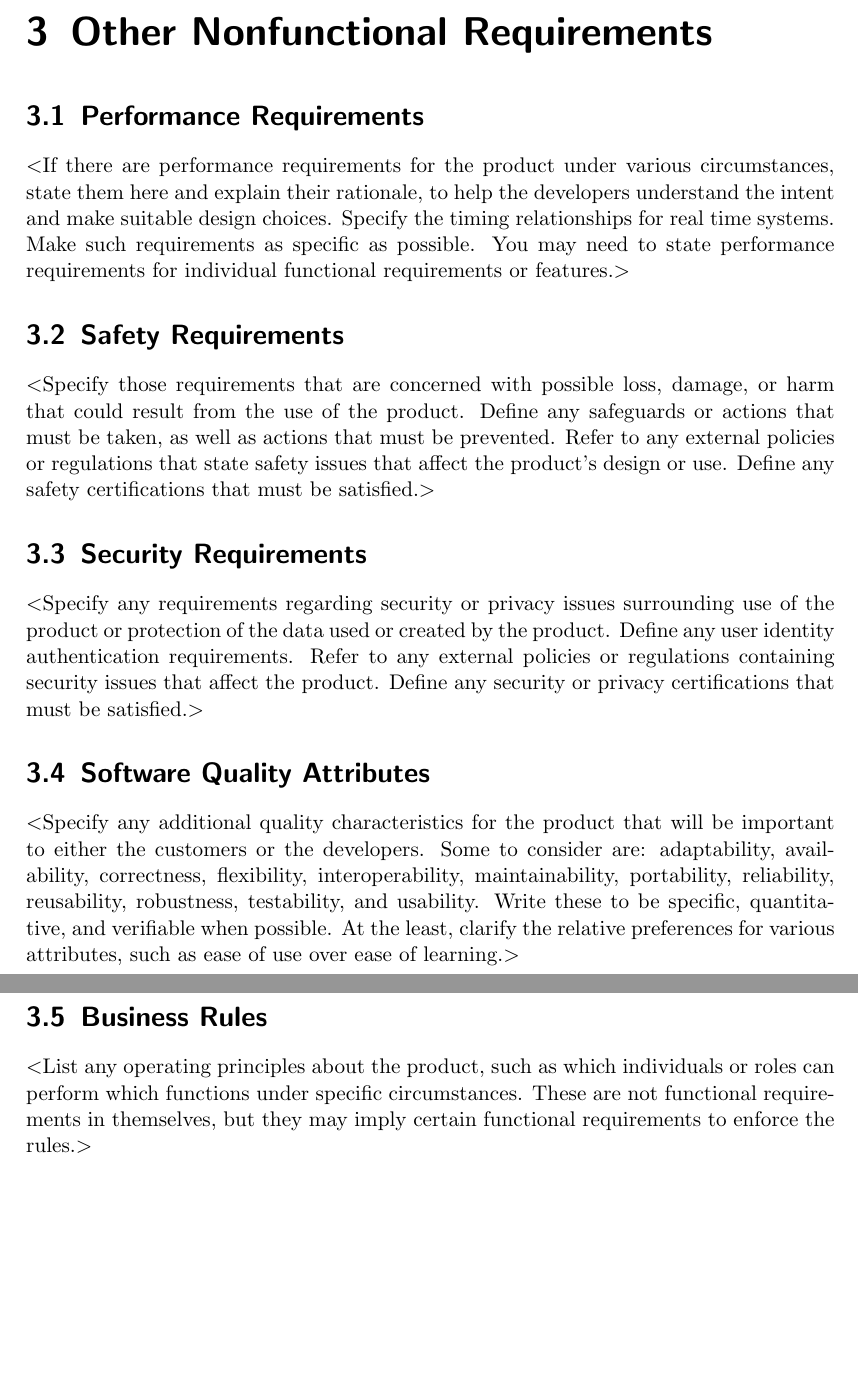
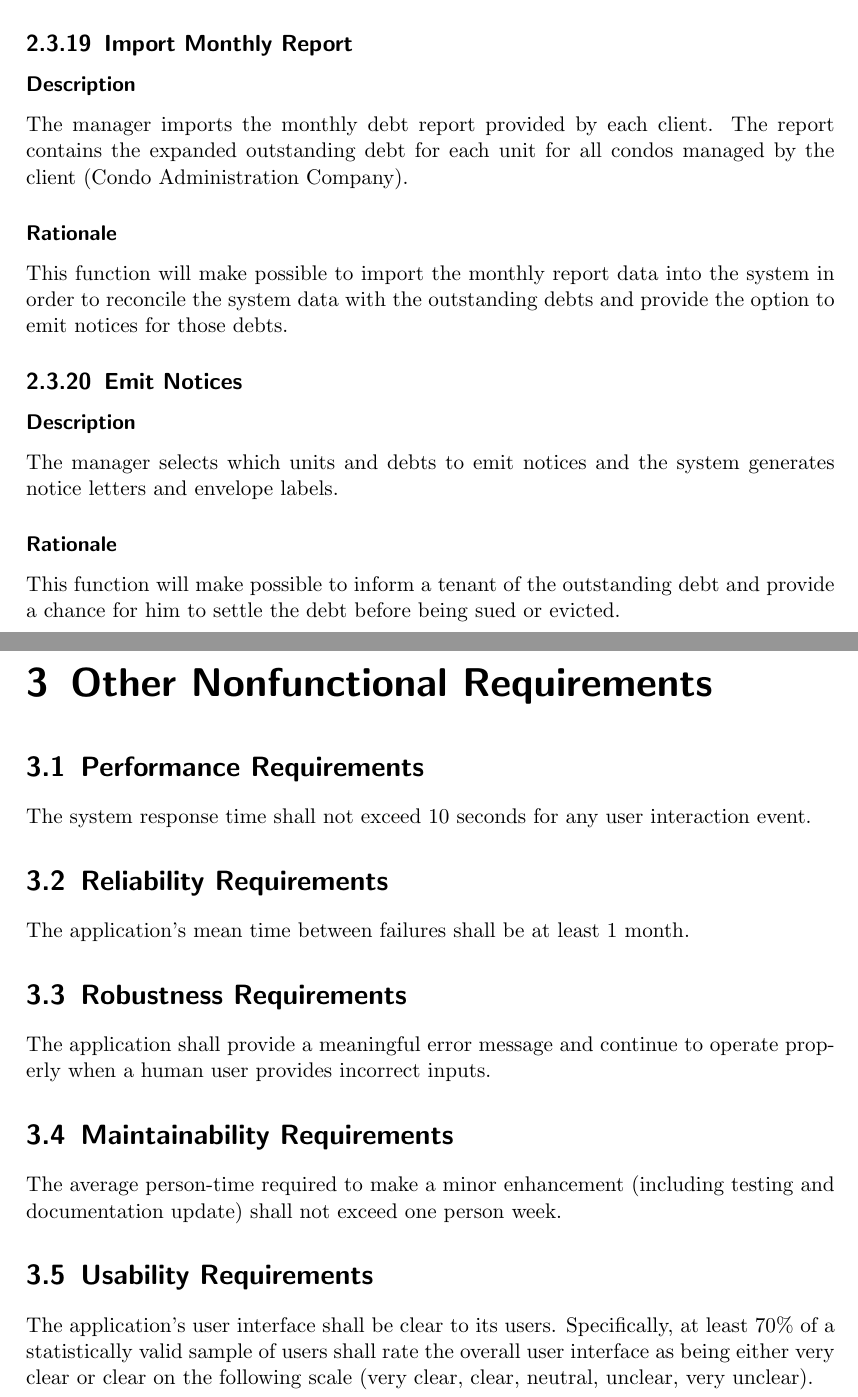
Before and after one commit to mariopeixoto/cms, a LaTeX document (srs/srs.tex): two parts of pages 10 and 11 of 12 before the commit and two parts of pages 9 and 10 of 10 after it, joined at a grey line, cut at the place of the change, the shorter picture padded with empty space. Compiled offline with pdfLaTeX.

Commit message:
Finishing SRS

```diff
--- a/srs/srs.tex
+++ b/srs/srs.tex
@@ -257,42 +257,38 @@ The manager removes a notice from the system.
 
 This function will make possible to remove the notice from the system whenever it's not needed anymore or was incorrectly inserted in the system. That's necessary to keep an organized record.
 
+\subsection{Import Monthly Report}
+\subsubsection{Description}
+
+The manager imports the monthly debt report provided by each client. The report contains the expanded outstanding debt for each unit for all condos managed by the client (Condo Administration Company).
+
+\subsubsection{Rationale}
+
+This function will make possible to import the monthly report data into the system in order to reconcile the system data with the outstanding debts and provide the option to emit notices for those debts.
+
+\subsection{Emit Notices}
+\subsubsection{Description}
+
+The manager selects which units and debts to emit notices and the system generates notice letters and envelope labels.
+
+\subsubsection{Rationale}
+
+This function will make possible to inform a tenant of the outstanding debt and provide a chance for him to settle the debt before being sued or evicted.
+
 \chapter{Other Nonfunctional Requirements}
 
 \section{Performance Requirements}
-$<$If there are performance requirements for the product under various
-circumstances, state them here and explain their rationale, to help the
-developers understand the intent and make suitable design choices. Specify the
-timing relationships for real time systems. Make such requirements as specific
-as possible. You may need to state performance requirements for individual
-functional requirements or features.$>$
+The system response time shall not exceed 10 seconds for any user interaction event.
 
-\section{Safety Requirements}
-$<$Specify those requirements that are concerned with possible loss, damage, or
-harm that could result from the use of the product. Define any safeguards or
-actions that must be taken, as well as actions that must be prevented. Refer to
-any external policies or regulations that state safety issues that affect the
-product’s design or use. Define any safety certifications that must be
-satisfied.$>$
+\section{Reliability Requirements}
+The application’s mean time between failures shall be at least 1 month.
 
-\section{Security Requirements}
-$<$Specify any requirements regarding security or privacy issues surrounding use
-of the product or protection of the data used or created by the product. Define
-any user identity authentication requirements. Refer to any external policies or
-regulations containing security issues that affect the product. Define any
-security or privacy certifications that must be satisfied.$>$
+\section{Robustness Requirements}
+The application shall provide a meaningful error message and continue to operate properly when a human user provides incorrect inputs.
 
-\section{Software Quality Attributes}
-$<$Specify any additional quality characteristics for the product that will be
-important to either the customers or the developers. Some to consider are:
-adaptability, availability, correctness, flexibility, interoperability,
-maintainability, portability, reliability, reusability, robustness, testability,
-and usability. Write these to be specific, quantitative, and verifiable when
-possible. At the least, clarify the relative preferences for various attributes,
-such as ease of use over ease of learning.$>$
+\section{Maintainability Requirements}
+The average person-time required to make a minor enhancement (including testing and documentation update) shall not exceed one person week.
 
-\section{Business Rules}
-$<$List any operating principles about the product, such as which individuals or
-roles can perform which functions under specific circumstances. These are not
-functional requirements in themselves, but they may imply certain functional
-requirements to enforce the rules.$>$
+\section{Usability Requirements}
+The application’s user interface shall be clear to its users.
+Specifically, at least 70\% of a statistically valid sample of users shall rate the overall user interface as being either very clear or clear on the following scale (very clear, clear, neutral, unclear, very unclear).
```
Also changed, not shown: srs/srs.pdf, srs/srs.tex (7 more changed lines).
